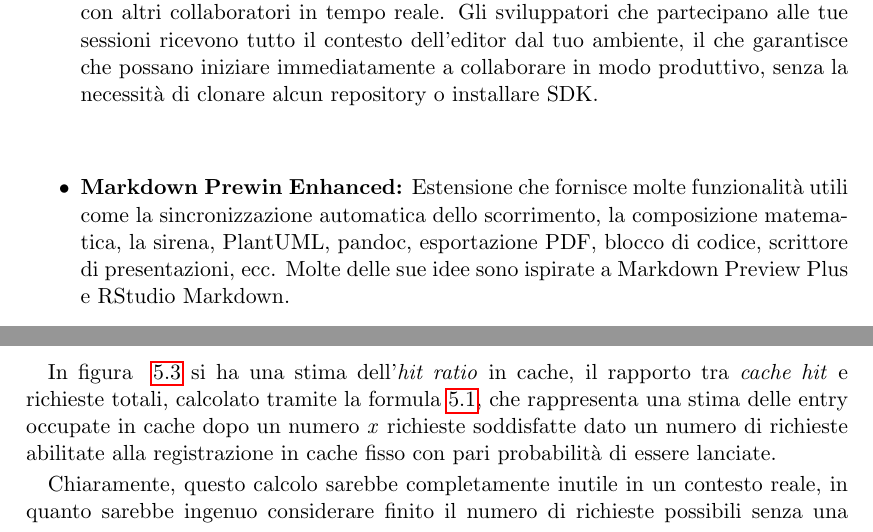
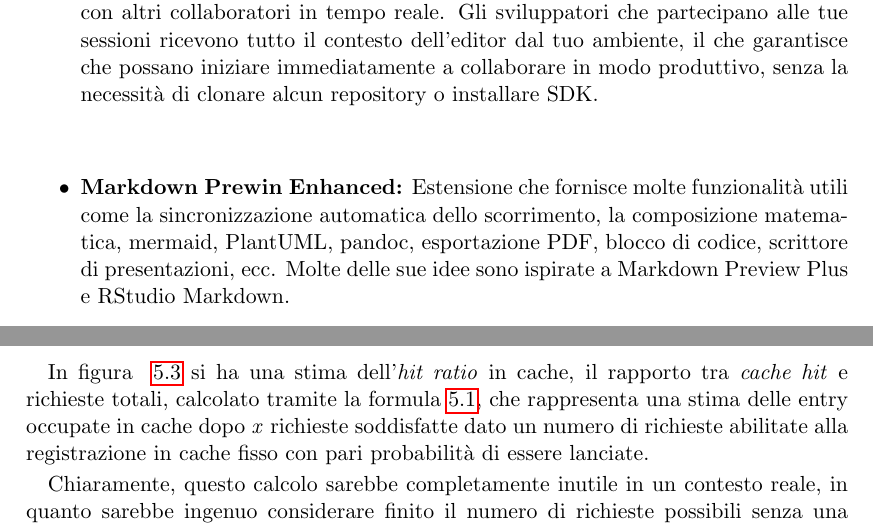
Before and after one commit to dmitry-mingazov/tldl-bachelor-thesis, a LaTeX thesis (tesi.tex, which reads stresstest.tex, tecnologie_strumenti.tex): two parts of pages 30 and 70 of 82, joined at a grey line, cut so that both start at the same text. Compiled offline with pdfLaTeX.

Commit message:
final review n 1

```diff
--- a/stresstest.tex
+++ b/stresstest.tex
@@ -79,6 +79,6 @@ I dati sono conformi alle aspettative, in quanto è prevedibile che, se soddisfa
 
 \end{figure}
 \FloatBarrier
-In figura ~\ref{fig:hitratio} si ha una stima dell'\textit{hit ratio} in cache, il rapporto tra \textit{cache hit} e richieste totali, calcolato tramite la formula~\ref{fig:formula}, che rappresenta una stima delle entry occupate in cache dopo un numero \emph{x} richieste soddisfatte dato un numero di richieste abilitate alla registrazione in cache fisso con pari probabilità di essere lanciate.
+In figura ~\ref{fig:hitratio} si ha una stima dell'\textit{hit ratio} in cache, il rapporto tra \textit{cache hit} e richieste totali, calcolato tramite la formula~\ref{fig:formula}, che rappresenta una stima delle entry occupate in cache dopo \emph{x} richieste soddisfatte dato un numero di richieste abilitate alla registrazione in cache fisso con pari probabilità di essere lanciate.
 
 Chiaramente, questo calcolo sarebbe completamente inutile in un contesto reale, in quanto sarebbe ingenuo considerare finito il numero di richieste possibili senza una conoscenza assoluta di ogni livello del contesto applicativo: durante il testing, era infatti nota la possibilità di generare solamente circa 2500 richieste univoche utilizzando il \textit{dataset} a disposizione durante lo sviluppo.
--- a/tecnologie_strumenti.tex
+++ b/tecnologie_strumenti.tex
@@ -352,7 +352,7 @@ Nello sviluppo dell'applicativo frontend è stato fatto uso di Visual Studio Cod
 \item
 \textbf{Live Share:} Consente di modificare in modo collaborativo ed eseguire il debug con altri collaboratori in tempo reale. Gli sviluppatori che partecipano alle tue sessioni ricevono tutto il contesto dell'editor dal tuo ambiente, il che garantisce che possano iniziare immediatamente a collaborare in modo produttivo, senza la necessità di clonare alcun repository o installare SDK.
 \item
-\textbf{Markdown Prewin Enhanced:} Estensione che fornisce molte funzionalità utili come la sincronizzazione automatica dello scorrimento, la composizione matematica, la sirena, PlantUML, pandoc, esportazione PDF, blocco di codice, scrittore di presentazioni, ecc. Molte delle sue idee sono ispirate a Markdown Preview Plus e RStudio Markdown.
+\textbf{Markdown Prewin Enhanced:} Estensione che fornisce molte funzionalità utili come la sincronizzazione automatica dello scorrimento, la composizione matematica, mermaid, PlantUML, pandoc, esportazione PDF, blocco di codice, scrittore di presentazioni, ecc. Molte delle sue idee sono ispirate a Markdown Preview Plus e RStudio Markdown.
 \item
 \textbf{Material Icon Theme:} Rende possibile cambiare il colore dell'icona della cartella predefinita e modificare il design delle icone delle cartelle, utilizzando la tavolozza dei comandi:
 \begin{figure}[ht!]
```
Also changed, not shown: conclusione.tex (+1 -0 lines), metodologia.tex (+1 -1 lines), tecnologie_strumenti.tex (4 more changed lines).
